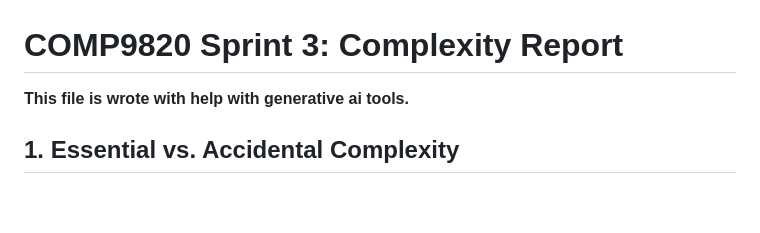
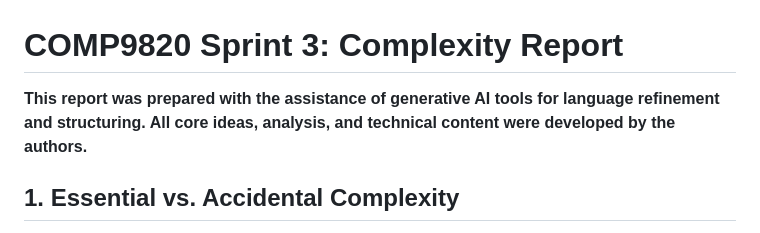
Before and after one commit to RainF0rester/4Todo, a Markdown page: docs/COMPLEXITY_REPORT.md, the part around the change. Rendered like a GitHub page; blank space fills up the shorter version.

Commit message:
docs: update ai using announcement

```diff
--- a/docs/COMPLEXITY_REPORT.md
+++ b/docs/COMPLEXITY_REPORT.md
@@ -1,6 +1,6 @@
 # COMP9820 Sprint 3: Complexity Report
 
-**This file is wrote with help with generative ai tools.**
+**This report was prepared with the assistance of generative AI tools for language refinement and structuring. All core ideas, analysis, and technical content were developed by the authors.**
 
 ## 1. Essential vs. Accidental Complexity
 
```
